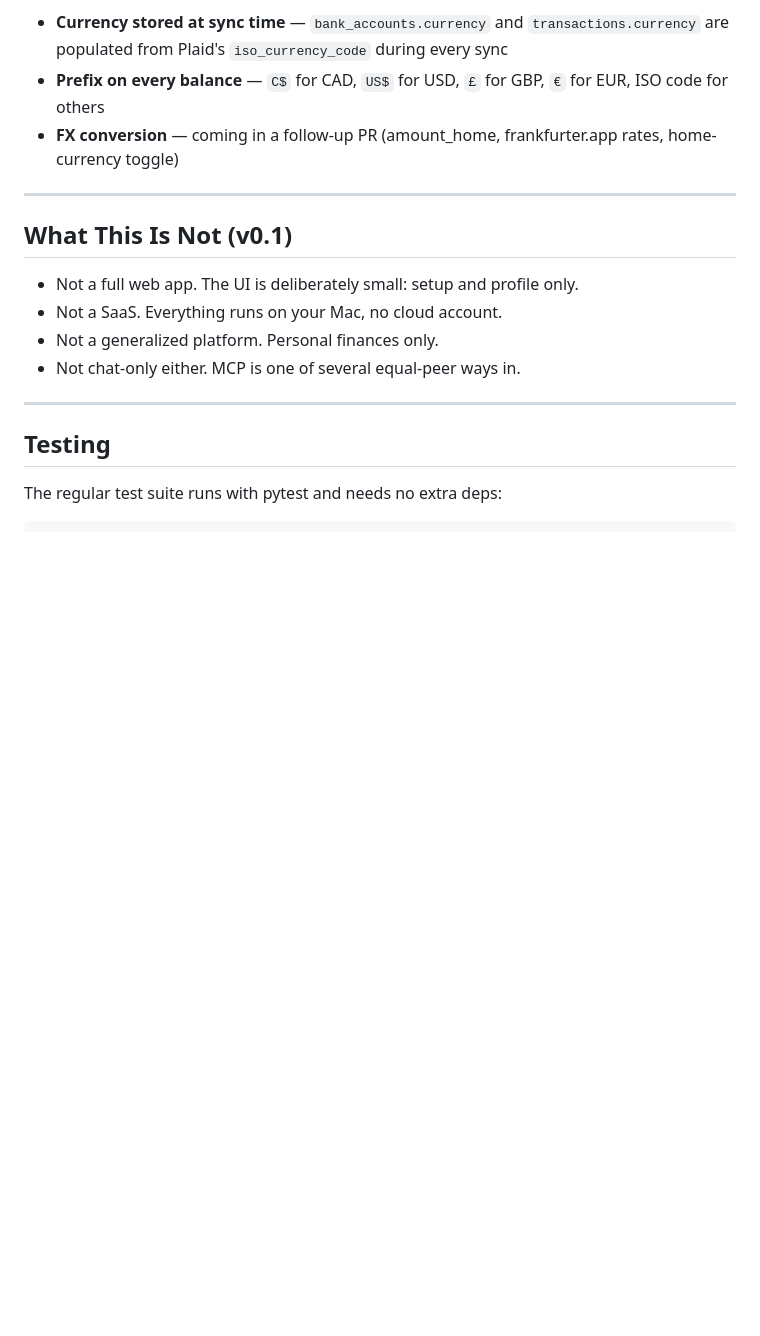
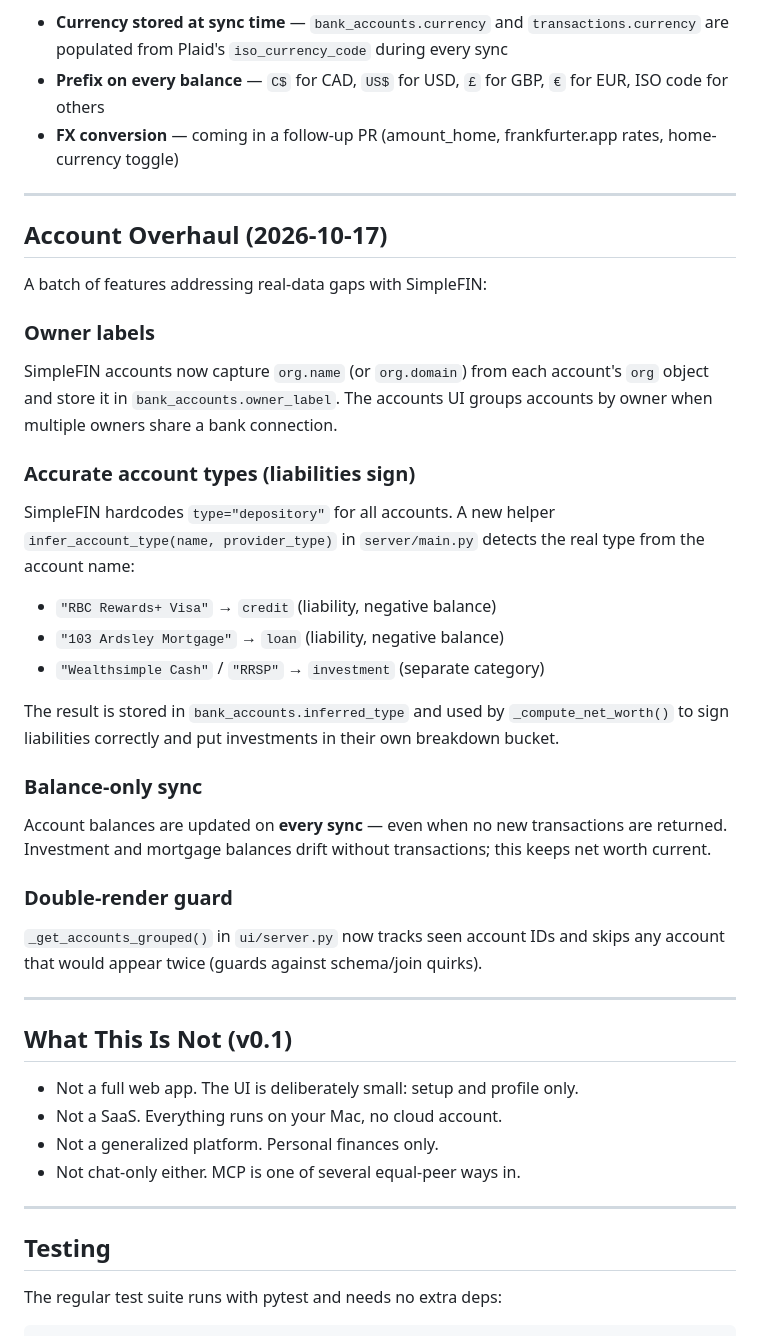
Before and after one commit to Riddy21/Friday_Budgeting_Pro, a Markdown page: README.md, the part around the change. Rendered like a GitHub page; blank space fills up the shorter version.

```diff
--- a/README.md
+++ b/README.md
@@ -375,6 +375,38 @@ Friday Budgeting Pro stores and displays amounts in each account's native curren
 
 ---
 
+## Account Overhaul (2026-10-17)
+
+A batch of features addressing real-data gaps with SimpleFIN:
+
+### Owner labels
+SimpleFIN accounts now capture `org.name` (or `org.domain`) from each account's
+`org` object and store it in `bank_accounts.owner_label`.  The accounts UI groups
+accounts by owner when multiple owners share a bank connection.
+
+### Accurate account types (liabilities sign)
+SimpleFIN hardcodes `type="depository"` for all accounts.  A new helper
+`infer_account_type(name, provider_type)` in `server/main.py` detects the real
+type from the account name:
+- `"RBC Rewards+ Visa"` → `credit` (liability, negative balance)
+- `"103 Ardsley Mortgage"` → `loan` (liability, negative balance)
+- `"Wealthsimple Cash"` / `"RRSP"` → `investment` (separate category)
+
+The result is stored in `bank_accounts.inferred_type` and used by
+`_compute_net_worth()` to sign liabilities correctly and put investments in
+their own breakdown bucket.
+
+### Balance-only sync
+Account balances are updated on **every sync** — even when no new transactions
+are returned.  Investment and mortgage balances drift without transactions;
+this keeps net worth current.
+
+### Double-render guard
+`_get_accounts_grouped()` in `ui/server.py` now tracks seen account IDs and
+skips any account that would appear twice (guards against schema/join quirks).
+
+---
+
 ## What This Is Not (v0.1)
 
 - Not a full web app. The UI is deliberately small: setup and profile only.
```
Also changed, not shown: ARCHITECTURE.md (+45 -1 lines).
